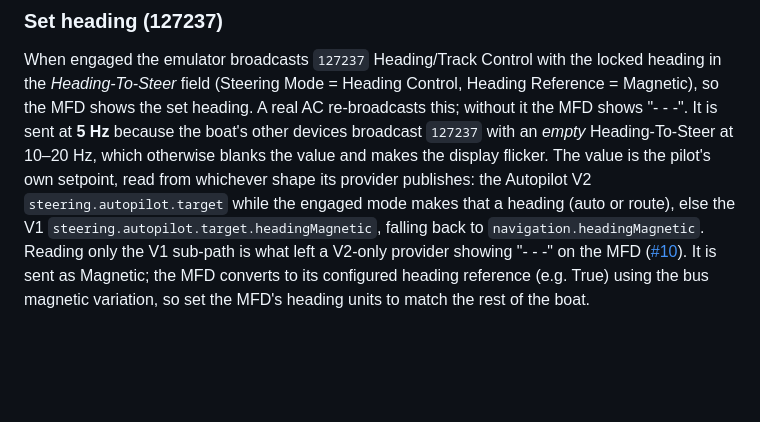
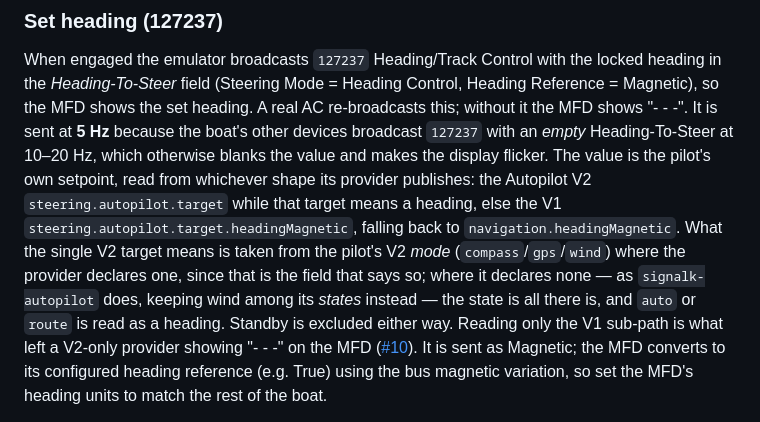
Before and after one commit to johansolve/signalk-navico-autopilot-bridge, a Markdown page: README.md, the part around the change. Drawn GitHub-style; blank space fills up the shorter version.

Commit message:
docs: describe the mode-based target read in the README too
The previous commit changed what decides whether steering.autopilot.target is
a heading or a wind angle, and updated the changelog but not the reference
section. The README still described the state-based gate it replaced, which is
now wrong in both directions: state 'auto' with mode 'wind' is not read as a
heading, and state 'wind' with mode 'compass' is.

Co-Authored-By: Claude Opus 5 <noreply@anthropic.com>
Claude-Session: https://claude.ai/code/session_01FPdFXKLBRaLEfm1vfm7Z5M

```diff
--- a/README.md
+++ b/README.md
@@ -421,10 +421,14 @@ re-broadcasts this; without it the MFD shows "- - -". It is sent at **5 Hz**
 because the boat's other devices broadcast `127237` with an *empty*
 Heading-To-Steer at 10–20 Hz, which otherwise blanks the value and makes the
 display flicker. The value is the pilot's own setpoint, read from whichever shape
-its provider publishes: the Autopilot V2 `steering.autopilot.target` while the
-engaged mode makes that a heading (auto or route), else the V1
-`steering.autopilot.target.headingMagnetic`, falling back to
-`navigation.headingMagnetic`. Reading only the V1 sub-path is what left a
+its provider publishes: the Autopilot V2 `steering.autopilot.target` while that
+target means a heading, else the V1 `steering.autopilot.target.headingMagnetic`,
+falling back to `navigation.headingMagnetic`. What the single V2 target means is
+taken from the pilot's V2 *mode* (`compass`/`gps`/`wind`) where the provider
+declares one, since that is the field that says so; where it declares none — as
+`signalk-autopilot` does, keeping wind among its *states* instead — the state is
+all there is, and `auto` or `route` is read as a heading. Standby is excluded
+either way. Reading only the V1 sub-path is what left a
 V2-only provider showing "- - -" on the MFD
 ([#10](https://github.com/johansolve/signalk-navico-autopilot-bridge/issues/10)).
 It is sent as
```
